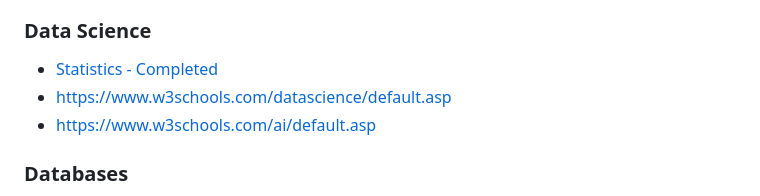
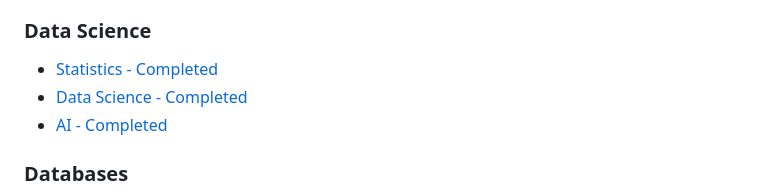
Before and after one commit to stcady/w3schools, a Markdown page: README.md, the part around the change. Rendered like a GitHub page.

Commit message:
completed

```diff
--- a/README.md
+++ b/README.md
@@ -27,8 +27,8 @@
 
 ### Data Science
 * [Statistics - Completed](https://www.w3schools.com/statistics/index.php)
-* [https://www.w3schools.com/datascience/default.asp](https://www.w3schools.com/datascience/default.asp)
-* [https://www.w3schools.com/ai/default.asp](https://www.w3schools.com/ai/default.asp)
+* [Data Science - Completed](https://www.w3schools.com/datascience/default.asp)
+* [AI - Completed](https://www.w3schools.com/ai/default.asp)
 
 ### Databases
 * [SQL - Completed](https://www.w3schools.com/sql/default.asp)
```
